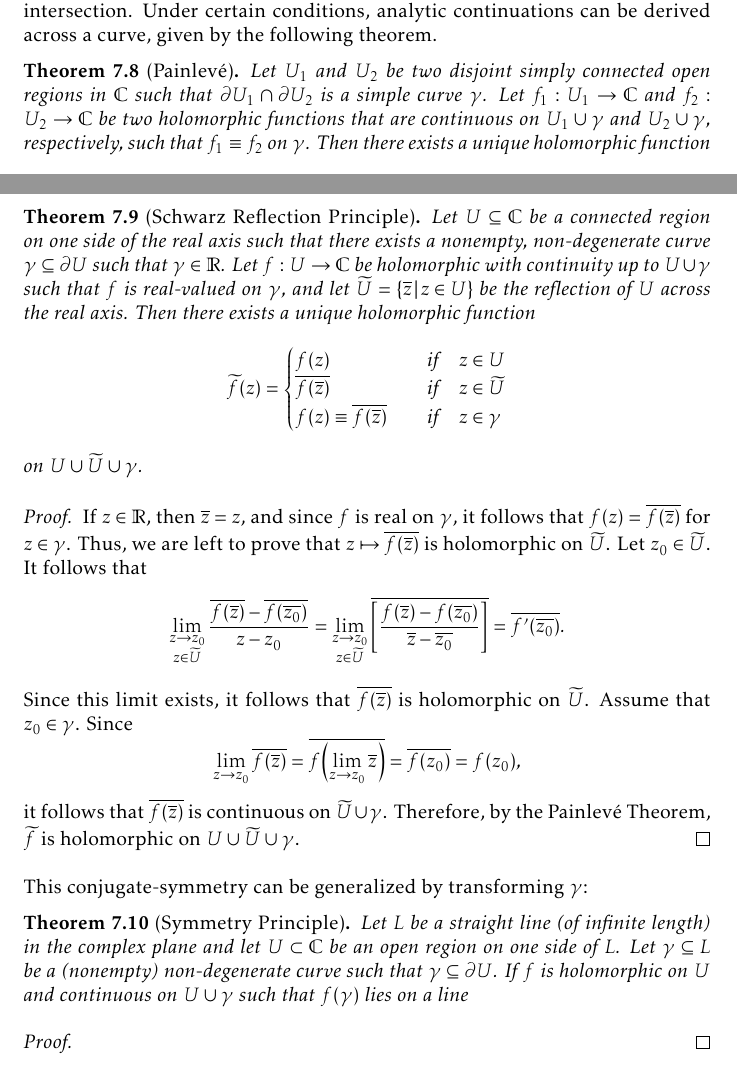
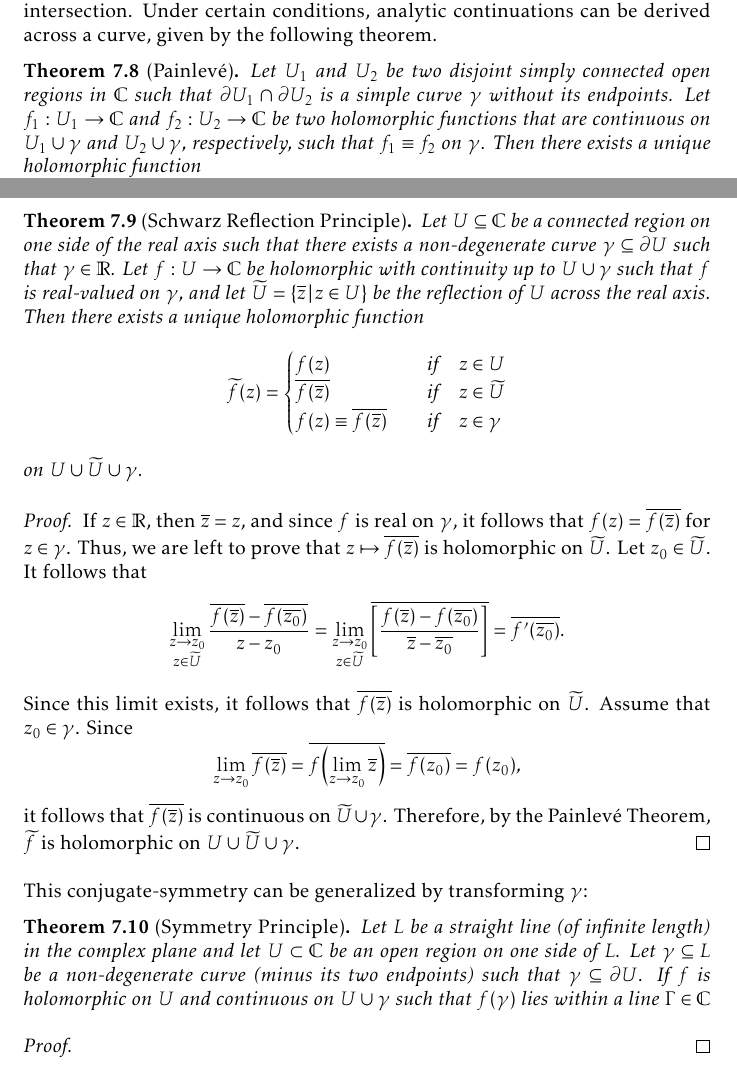
Before and after one commit to slipperking/complex-analysis-latex, a LaTeX document (main.tex): two parts of pages 152 and 153 of 165, joined at a grey line, cut so that both start at the same text. Compiled offline with pdfLaTeX.

Commit message:
overleaf_to_git (Thu Aug 21 22:55:56 2025 -0700): update main.tex from r20277 to r20284

```diff
--- a/main.tex
+++ b/main.tex
@@ -3424,7 +3424,7 @@ Since \(\beta\) is holomorphic on \(\mathbb{H}^+\),
 \subsection{The Reflection Principle}
 We have previously considered analytic continuations over two regions with an intersection. Under certain conditions, analytic continuations can be derived across a curve, given by the following theorem.
 \begin{theorem}[Painlevé]\label{thm:painleve}
-    Let \(U_1\) and \(U_2\) be two disjoint simply connected open regions in \(\mathbb{C}\) such that \(\partial U_1\cap\partial U_2\) is a simple curve \(\gamma\). Let \(f_1:U_1\to\mathbb{C}\) and \(f_2:U_2\to\mathbb{C}\) be two holomorphic functions that are continuous on \(U_1\cup\gamma\) and \(U_2\cup\gamma\), respectively, such that \(f_1\equiv f_2\) on \(\gamma\). Then there exists a unique holomorphic function \[f=\begin{cases}
+    Let \(U_1\) and \(U_2\) be two disjoint simply connected open regions in \(\mathbb{C}\) such that \(\partial U_1\cap\partial U_2\) is a simple curve \(\gamma\) without its endpoints. Let \(f_1:U_1\to\mathbb{C}\) and \(f_2:U_2\to\mathbb{C}\) be two holomorphic functions that are continuous on \(U_1\cup\gamma\) and \(U_2\cup\gamma\), respectively, such that \(f_1\equiv f_2\) on \(\gamma\). Then there exists a unique holomorphic function \[f=\begin{cases}
         f_1&\qq*{on}U_1\\
         f_2&\qq*{on}U_2\\
         f_1\equiv f_2&\qq*{on}\gamma
@@ -3439,7 +3439,7 @@ We have previously considered analytic continuations over two regions with an in
 \end{proof}
 A consequent result was discovered by Schwarz, known as the \textit{reflection principle}, is a unique result derived from the above theorem for when the shared boundary curve lies in the real axis under certain conditions.
 \begin{theorem}[Schwarz Reflection Principle]\label{thm:riemannschwarzreflection}
-    Let \(U\subseteq\mathbb{C}\) be a connected region on one side of the real axis such that there exists a nonempty, non-degenerate curve \(\gamma\subseteq\partial U\) such that \(\gamma\in\mathbb{R}\). Let \(f:U\to\mathbb{C}\) be holomorphic with continuity up to \(U\cup\gamma\) such that \(f\) is real-valued on \(\gamma\), and let \(\widetilde{U}=\cbraces{\overline{z}}{z\in U}\) be the reflection of \(U\) across the real axis. Then there exists a unique holomorphic function \[\widetilde{f}(z)=\begin{cases}
+    Let \(U\subseteq\mathbb{C}\) be a connected region on one side of the real axis such that there exists a non-degenerate curve \(\gamma\subseteq\partial U\) such that \(\gamma\in\mathbb{R}\). Let \(f:U\to\mathbb{C}\) be holomorphic with continuity up to \(U\cup\gamma\) such that \(f\) is real-valued on \(\gamma\), and let \(\widetilde{U}=\cbraces{\overline{z}}{z\in U}\) be the reflection of \(U\) across the real axis. Then there exists a unique holomorphic function \[\widetilde{f}(z)=\begin{cases}
         f(z)&\qif z\in U\\
         \overline{f(\overline{z})}&\qif z\in\widetilde{U}\\
         f(z)\equiv\overline{f(\overline{z})}&\qif z\in\gamma
@@ -3451,7 +3451,7 @@ A consequent result was discovered by Schwarz, known as the \textit{reflection p
 \end{proof}
 This conjugate-symmetry can be generalized by transforming \(\gamma\):
 \begin{theorem}[Symmetry Principle]
-    Let \(L\) be a straight line (of infinite length) in the complex plane and let \(U\subset\mathbb{C}\) be an open region on one side of \(L\). Let \(\gamma\subseteq L\) be a (nonempty) non-degenerate curve such that \(\gamma\subseteq\partial U\). If \(f\) is holomorphic on \(U\) and continuous on \(U\cup\gamma\) such that \(f(\gamma)\) lies on a line \(\)
+    Let \(L\) be a straight line (of infinite length) in the complex plane and let \(U\subset\mathbb{C}\) be an open region on one side of \(L\). Let \(\gamma\subseteq L\) be a non-degenerate curve (minus its two endpoints) such that \(\gamma\subseteq\partial U\). If \(f\) is holomorphic on \(U\) and continuous on \(U\cup\gamma\) such that \(f(\gamma)\) lies within a line \(\Gamma\in\mathbb{C}\)
 \end{theorem}
 \begin{proof}
 
```
